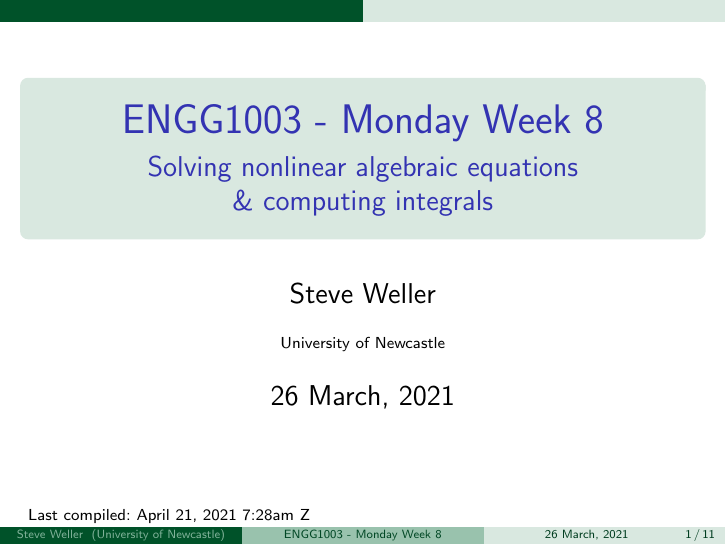
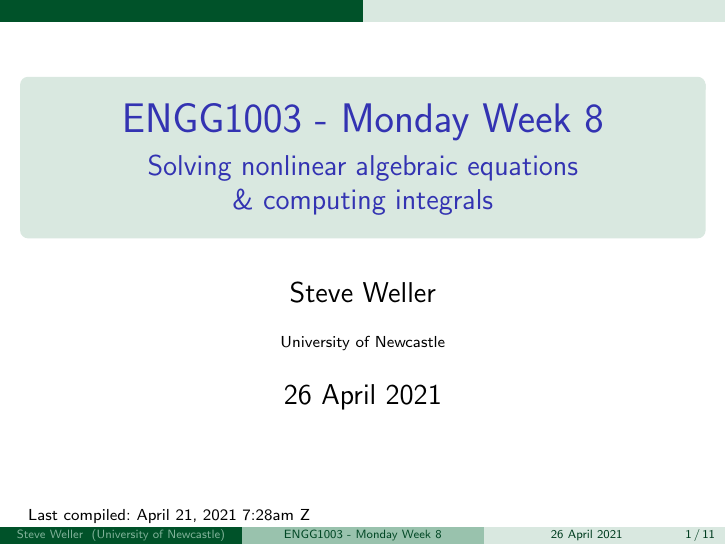
Before and after one commit to bschulznewy/engg1003, LaTeX slides (Lectures/LectureMonWk8.tex): page 1 of 11. Compiled offline with pdfLaTeX.

Commit message:
Monday week 8, correct month = April

```diff
--- a/Lectures/LectureMonWk8.tex
+++ b/Lectures/LectureMonWk8.tex
@@ -77,7 +77,7 @@
 \author{Steve Weller}
 \institute{University of Newcastle}
 %\date{\today}
-\date{26 March, 2021}
+\date{26 April 2021}
 
 % following is a bit of a hack, but forces page numbers (technically: frame numbers) to run 1,2,3,...
 % with titlepage counting as frame 1
```
Also changed, not shown: Lectures/LectureMonWk8.pdf, 1 other file.
